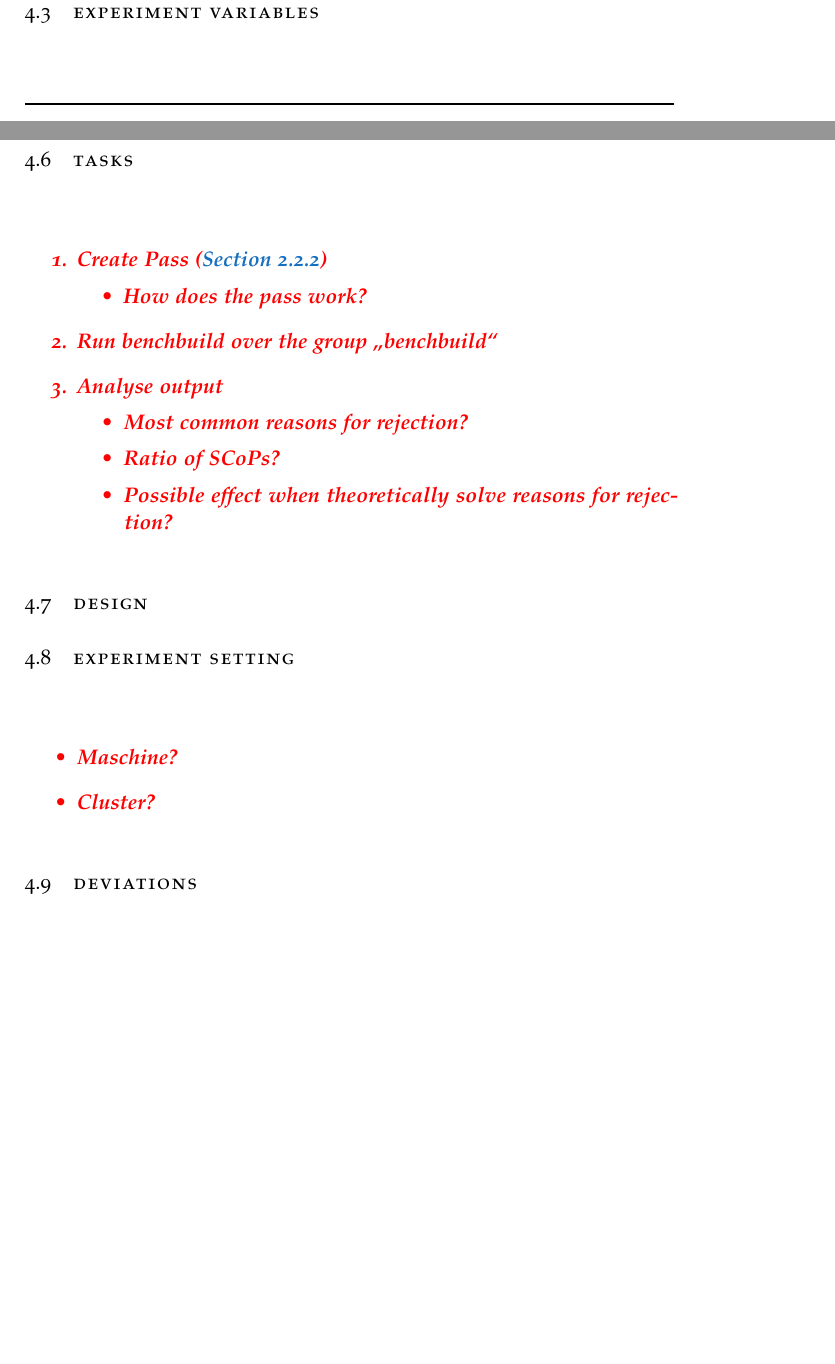
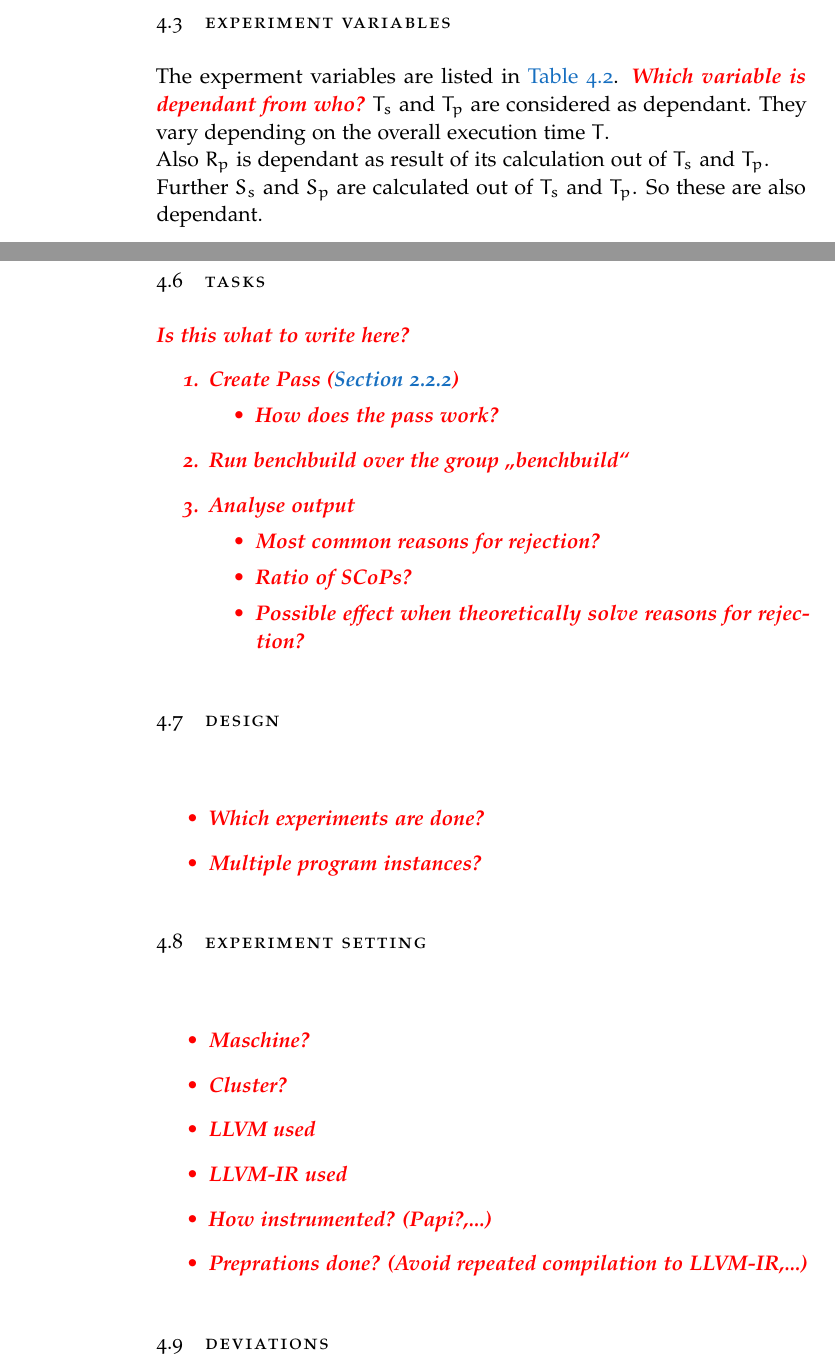
Before and after one commit to TrackerSB/Bachelorarbeit, a LaTeX thesis (ClassicThesis.tex, which reads Chapters/EmpirischeStudie.tex): two parts of pages 29 and 31 of 45 before the commit and two parts of pages 28 and 32 of 45 after it, joined at a grey line, cut so that both start at the same text, the shorter picture padded with empty space. Compiled offline with pdfLaTeX.

Commit message:
Add further notes

```diff
--- a/Chapters/EmpirischeStudie.tex
+++ b/Chapters/EmpirischeStudie.tex
@@ -95,6 +95,12 @@ SCOP_STAT(LastOther, "")
 \end{comment}
 
 \section{Experiment Variables}
+The experment variables are listed in \autoref{tab:experimentVariables}.
+\draftnote{Which variable is dependant from who?}
+\(T_s\) and \(T_p\) are considered as dependant. They vary depending on the overall execution time \(T\).\\
+Also \(R_p\) is dependant as result of its calculation out of \(T_s\) and \(T_p\).\\
+Further \(S_s\) and \(S_p\) are calculated out of \(T_s\) and \(T_p\).
+So these are also dependant.
 \begin{table}[H]
     \myfloatalign
     \begin{tabularx}{\textwidth}{Xccccc} \toprule
@@ -112,7 +118,8 @@ SCOP_STAT(LastOther, "")
         Theoretical speedup of parents of \scops & \(S_p\) & Dep.   & Ratio & - & \(\mathbb{Q}\)\\
         \bottomrule
     \end{tabularx}
-    \caption[Experiment Variables]{Experiment Variables (Dep.=Dependant; Indep.=Independant)}
+    \caption[Experiment Variables]{Experiment Variables (Dep.=Dependant; Indep.=Independant; Con.=Controlled)}
+    \label{tab:experimentVariables}
 \end{table}
 
 \section{Hypotheses}
@@ -197,6 +215,7 @@ SCOP_STAT(LastOther, "")
 
 \section{Tasks}
 \draftnote{
+    Is this what to write here?
     \begin{enumerate}
         \item Create Pass (\autoref{subsec:optimizer})
         \begin{itemize}
@@ -213,12 +232,22 @@ SCOP_STAT(LastOther, "")
 }
 
 \section{Design}
+\draftnote{
+    \begin{itemize}
+        \item Which experiments are done?
+        \item Multiple program instances?
+    \end{itemize}
+}
 
 \section{Experiment Setting}
 \draftnote{
     \begin{itemize}
         \item Maschine?
         \item Cluster?
+        \item LLVM used
+        \item LLVM-IR used
+        \item How instrumented? (Papi?,...)
+        \item Preprations done? (Avoid repeated compilation to LLVM-IR,...)
     \end{itemize}
 }
 
```
Also changed, not shown: Chapters/EmpirischeStudie.tex (13 more changed lines).
